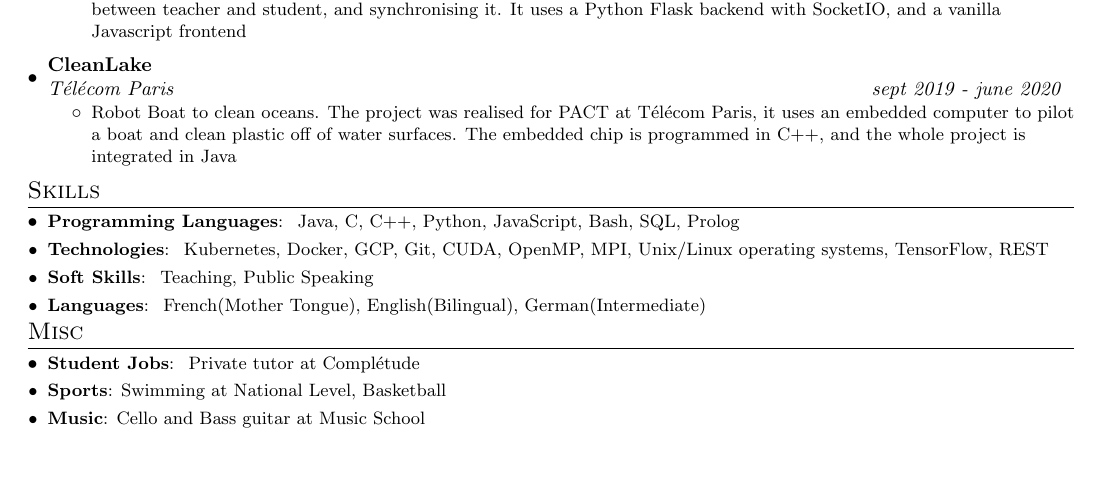
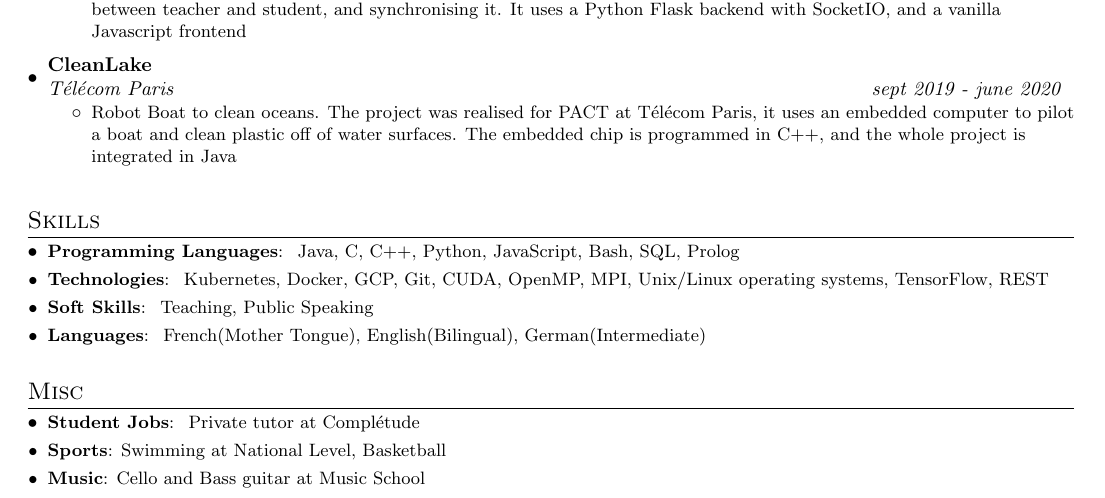
Before and after one commit to Adchad/CV, a LaTeX CV (cv.tex): part of the page, cut so that both start at the same text, the shorter picture padded with empty space. Compiled offline with pdfLaTeX.

Commit message:
added space between sections

```diff
--- a/cv.tex
+++ b/cv.tex
@@ -150,6 +150,8 @@
  \resumeSubHeadingListEnd
 
 
+\vspace{5pt}
+
 \section{Skills}
  \resumeSubHeadingListStart
   \resumeSubItem{Programming Languages}{~Java, C, C++, Python, JavaScript, Bash, SQL, Prolog}
@@ -157,6 +159,8 @@
   \resumeSubItem{Soft Skills}{~Teaching, Public Speaking }
   \resumeSubItem{Languages}{~French(Mother Tongue), English(Bilingual), German(Intermediate)}
  \resumeSubHeadingListEnd
+
+\vspace{5pt}
 
 \section{Misc}
  \resumeSubHeadingListStart
```
Also changed, not shown: cv.pdf.
